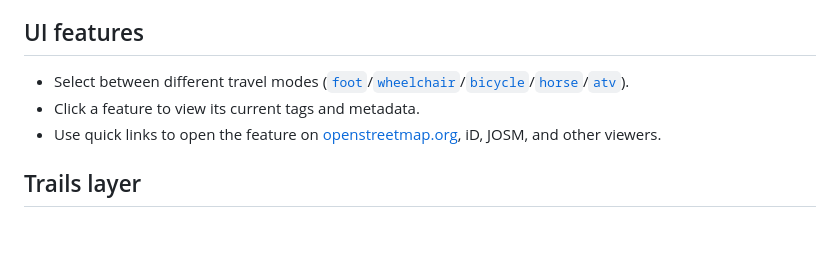
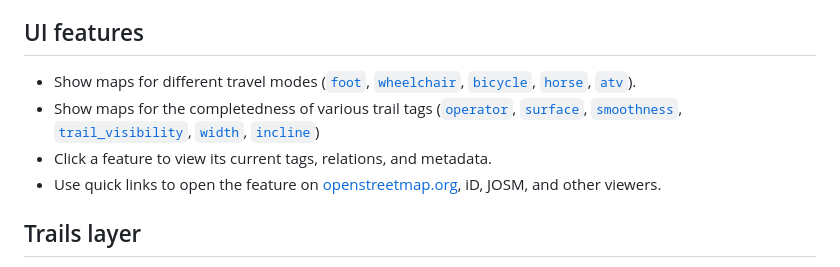
Before and after one commit to osmus/OpenTrailMap, a Markdown page: README.md, the part around the change. Rendered like a GitHub page; blank space fills up the shorter version.

```diff
--- a/README.md
+++ b/README.md
@@ -5,8 +5,9 @@ _[opentrailmap.us](https://opentrailmap.us)_
 This is a web map application for viewing [OpenStreetMap](https://openstreetmap.org/about) trail data. The tool supports our [Trails Stewardship Initiative](https://openstreetmap.us/our-work/trails/), a community project to improve the quality of trail data in OpenStreetMap. The tool is still in early development, so now is a great time to get involved!
 
 ## UI features
-- Select between different travel modes ([`foot`](https://wiki.openstreetmap.org/wiki/Key:foot)/[`wheelchair`](https://wiki.openstreetmap.org/wiki/Key:wheelchair)/[`bicycle`](https://wiki.openstreetmap.org/wiki/Key:bicycle)/[`horse`](https://wiki.openstreetmap.org/wiki/Key:horse)/[`atv`](https://wiki.openstreetmap.org/wiki/Key:atv)).
-- Click a feature to view its current tags and metadata.
+- Show maps for different travel modes ([`foot`](https://wiki.openstreetmap.org/wiki/Key:foot), [`wheelchair`](https://wiki.openstreetmap.org/wiki/Key:wheelchair), [`bicycle`](https://wiki.openstreetmap.org/wiki/Key:bicycle), [`horse`](https://wiki.openstreetmap.org/wiki/Key:horse), [`atv`](https://wiki.openstreetmap.org/wiki/Key:atv)).
+- Show maps for the completedness of various trail tags ([`operator`](https://wiki.openstreetmap.org/wiki/Key:operator), [`surface`](https://wiki.openstreetmap.org/wiki/Key:surface), [`smoothness`](https://wiki.openstreetmap.org/wiki/Key:smoothness), [`trail_visibility`](https://wiki.openstreetmap.org/wiki/Key:trail_visibility), [`width`](https://wiki.openstreetmap.org/wiki/Key:width), [`incline`](https://wiki.openstreetmap.org/wiki/Key:incline))
+- Click a feature to view its current tags, relations, and metadata.
 - Use quick links to open the feature on [openstreetmap.org](https://openstreetmap.org), iD, JOSM, and other viewers.
 
 ## Trails layer
```
